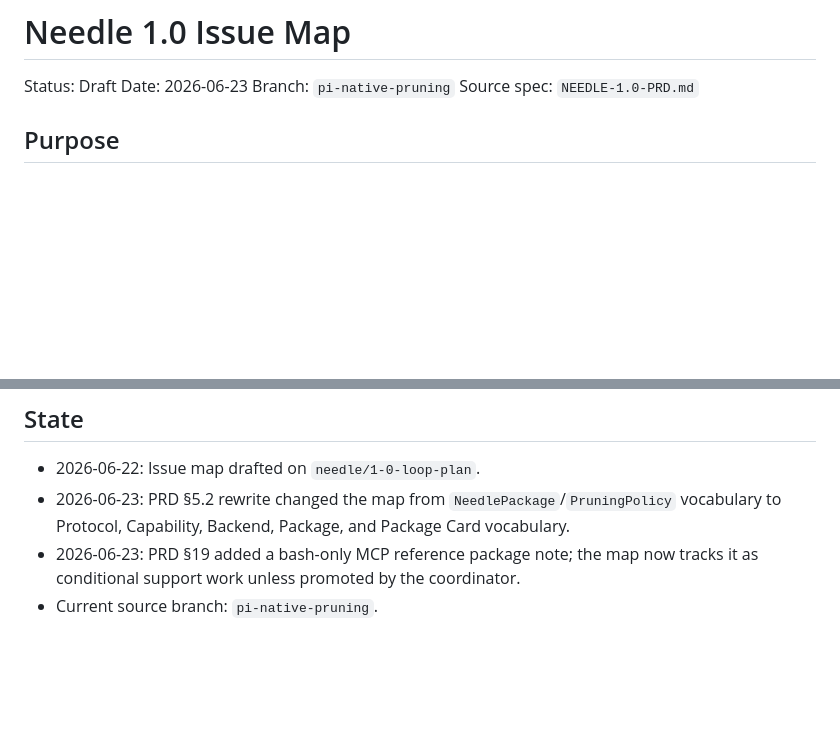
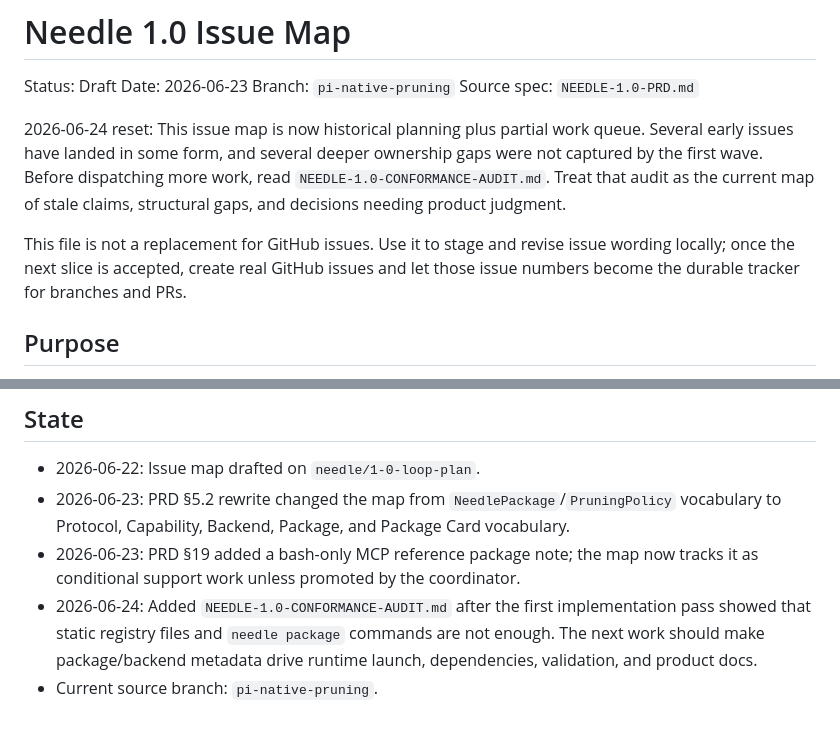
Before and after one commit to e24z/needle, a Markdown page: NEEDLE-1.0-ISSUE-MAP.md, 2 parts joined by grey strips. Rendered like a GitHub page; blank space fills up the shorter version.

Commit message:
docs(needle): add 1.0 conformance audit

```diff
--- a/NEEDLE-1.0-ISSUE-MAP.md
+++ b/NEEDLE-1.0-ISSUE-MAP.md
@@ -4,6 +4,18 @@ Status: Draft
 Date: 2026-06-23
 Branch: `pi-native-pruning`
 Source spec: `NEEDLE-1.0-PRD.md`
+
+2026-06-24 reset:
+This issue map is now historical planning plus partial work queue. Several
+early issues have landed in some form, and several deeper ownership gaps were
+not captured by the first wave. Before dispatching more work, read
+`NEEDLE-1.0-CONFORMANCE-AUDIT.md`. Treat that audit as the current map of
+stale claims, structural gaps, and decisions needing product judgment.
+
+This file is not a replacement for GitHub issues. Use it to stage and revise
+issue wording locally; once the next slice is accepted, create real GitHub
+issues and let those issue numbers become the durable tracker for branches and
+PRs.
 
 ## Purpose
 
@@ -494,4 +506,8 @@ that the updated PRD has promoted MCP from bonus note to 1.0 blocker.
   Package, and Package Card vocabulary.
 - 2026-06-23: PRD §19 added a bash-only MCP reference package note; the map now
   tracks it as conditional support work unless promoted by the coordinator.
+- 2026-06-24: Added `NEEDLE-1.0-CONFORMANCE-AUDIT.md` after the first
+  implementation pass showed that static registry files and `needle package`
+  commands are not enough. The next work should make package/backend metadata
+  drive runtime launch, dependencies, validation, and product docs.
 - Current source branch: `pi-native-pruning`.
```
Also changed, not shown: NEEDLE-1.0-CONFORMANCE-AUDIT.md (added, +327 -0 lines).
